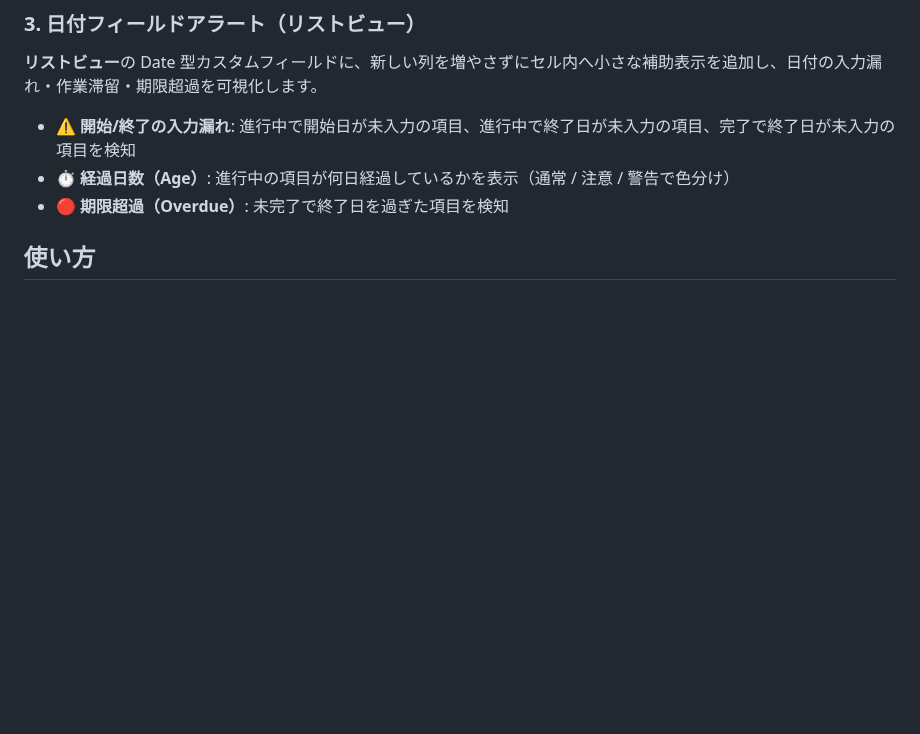
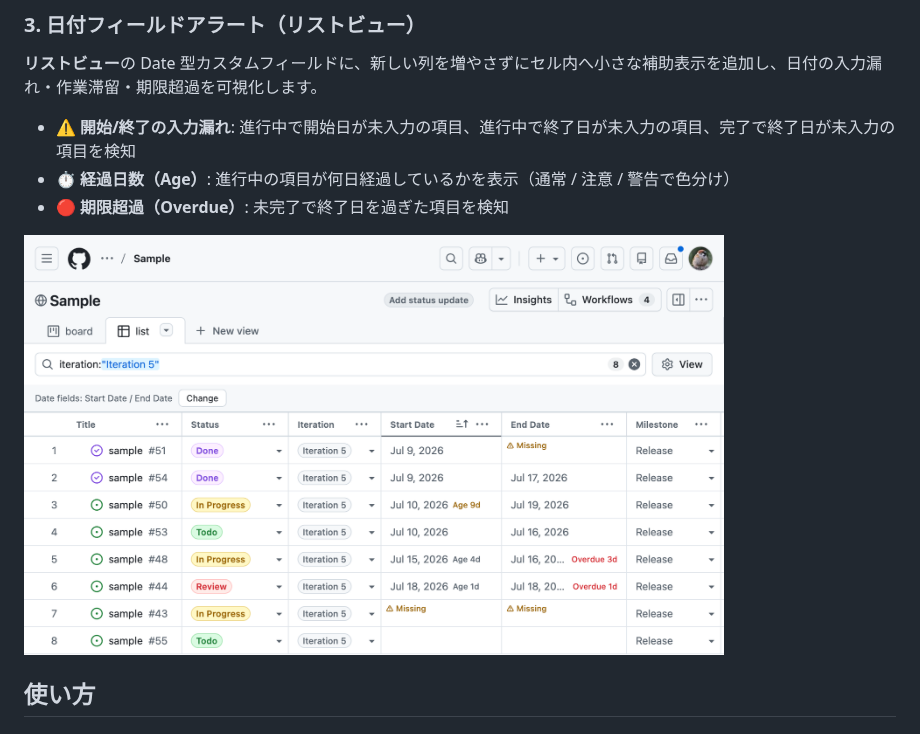
Before and after one commit to wozaki/insights-plus-for-github-projects, a Markdown page: README.ja.md, the part around the change. GitHub-like rendering; pictures changed too: docs/images/screenshot-Date-Field-Alerts.png (added); blank space fills up the shorter version.

Commit message:
docs: add Date Field Alerts screenshot to README
Co-Authored-By: Claude Opus 5 <noreply@anthropic.com>

```diff
--- a/README.ja.md
+++ b/README.ja.md
@@ -70,6 +70,8 @@ GitHub Projects のバーンアップチャートに、ベロシティ分析と
 - ⚠️ **開始/終了の入力漏れ**: 進行中で開始日が未入力の項目、進行中で終了日が未入力の項目、完了で終了日が未入力の項目を検知
 - ⏱️ **経過日数（Age）**: 進行中の項目が何日経過しているかを表示（通常 / 注意 / 警告で色分け）
 - 🔴 **期限超過（Overdue）**: 未完了で終了日を過ぎた項目を検知
+
+<img src="docs/images/screenshot-Date-Field-Alerts.png" alt="Date Field Alerts" width="700">
 
 ## 使い方
 
```
Also changed, not shown: README.md (+2 -0 lines).
